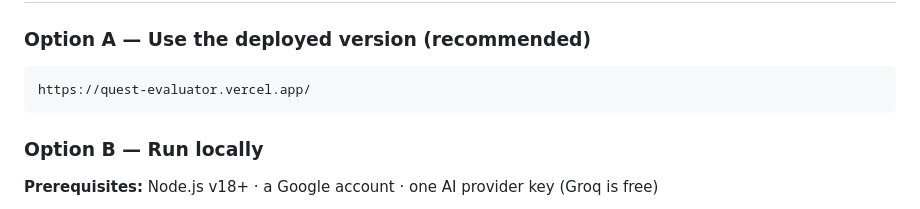
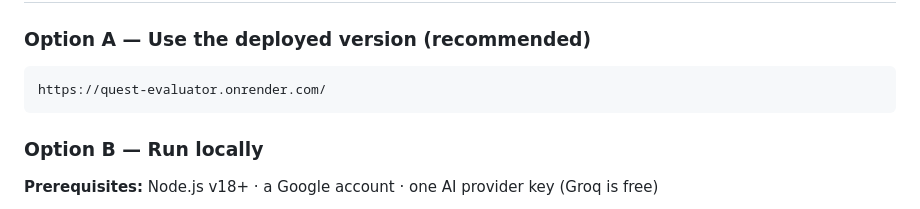
Before and after one commit to bsuraj-2699/quest-evaluator, a Markdown page: README.md, the part around the change. Drawn GitHub-style.

````diff
--- a/README.md
+++ b/README.md
@@ -150,7 +150,7 @@ Score objectively — no bias toward verbose submissions.
 
 ### Option A — Use the deployed version (recommended)
 ```
-https://quest-evaluator.vercel.app/
+https://quest-evaluator.onrender.com/
 ```
 
 ### Option B — Run locally
````
